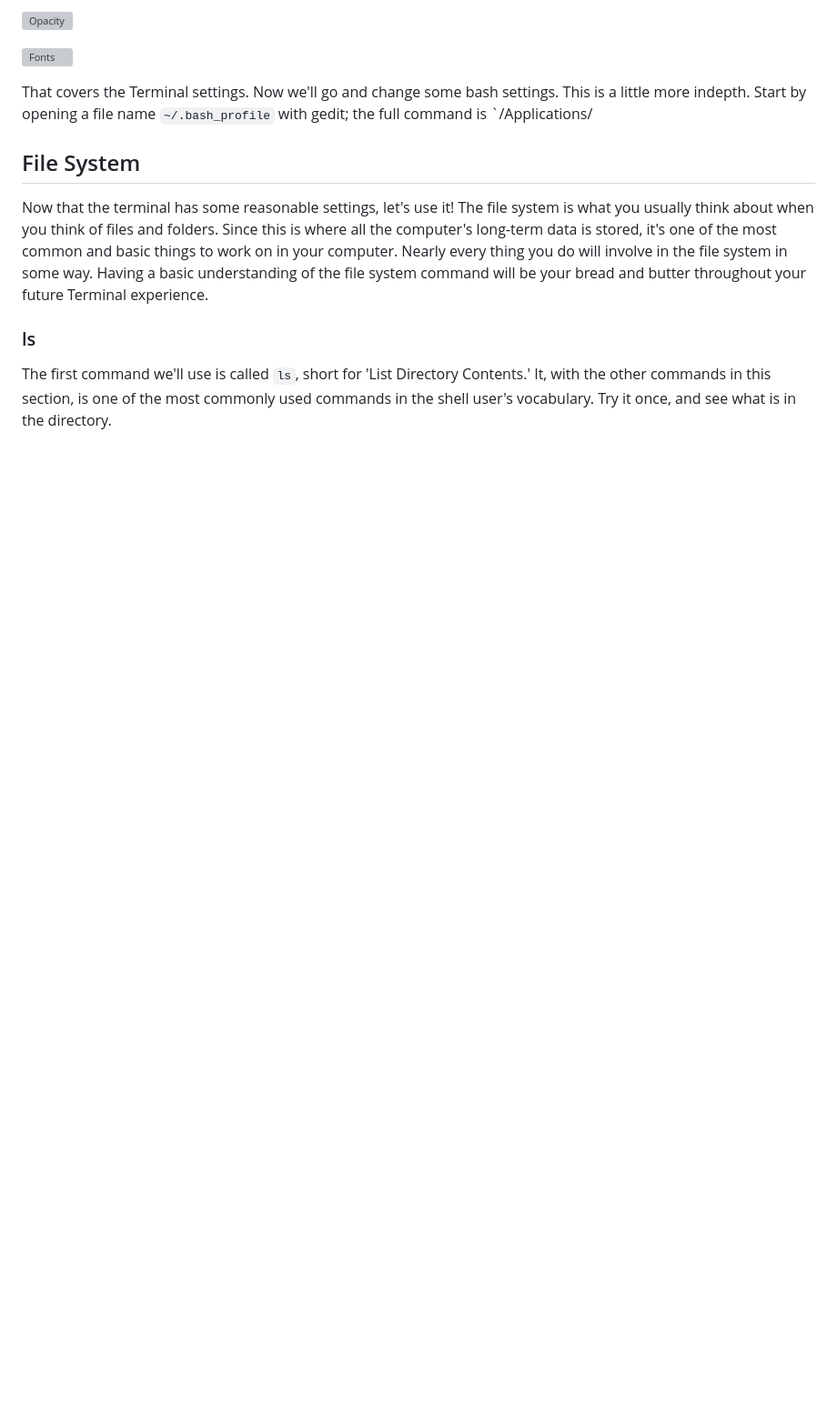
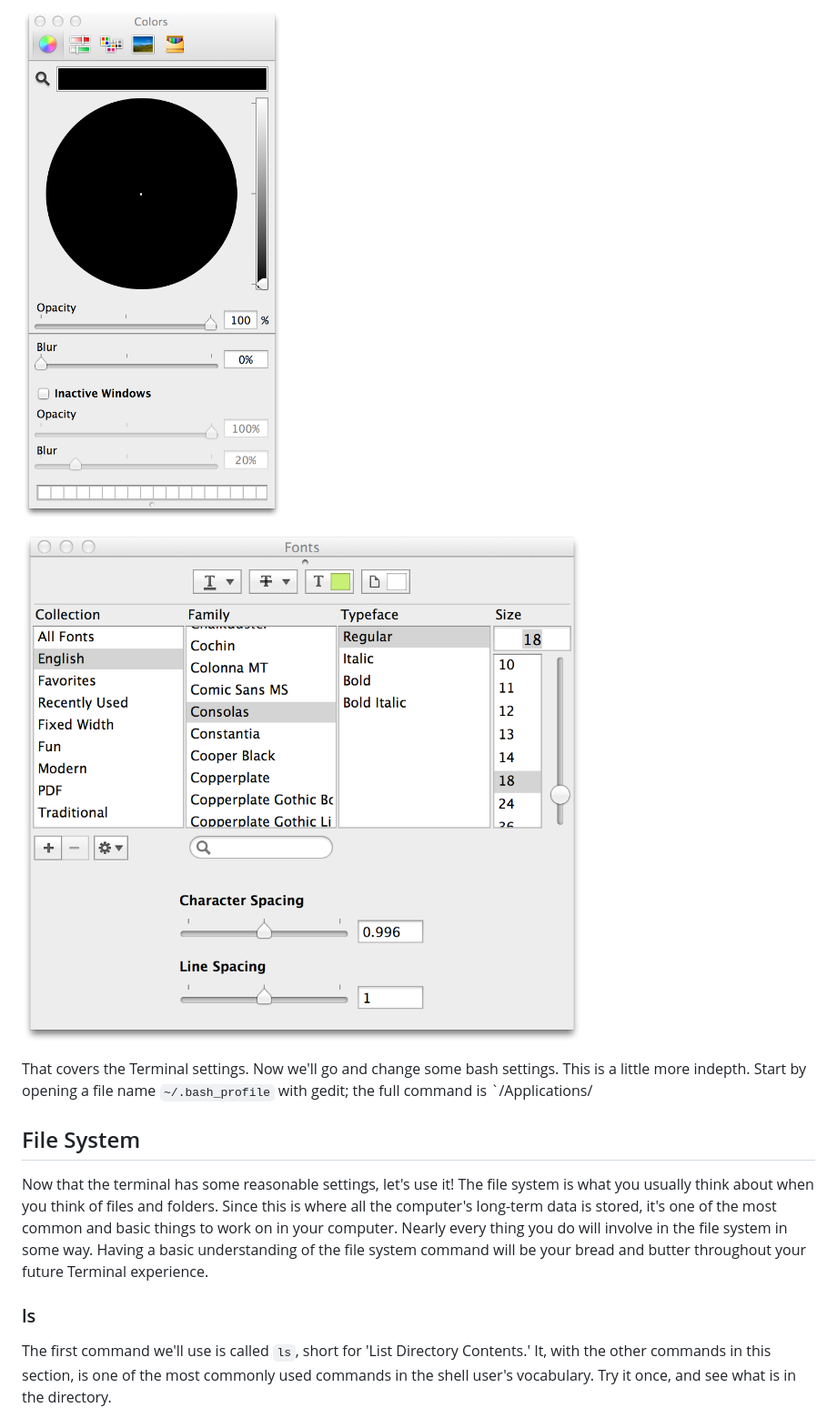
Before and after one commit to DavidSouther/software_craftsmanship, a Markdown page: 01_terminal/README.md, the part around one of its changes. Shown at 91% size. GitHub-like rendering; pictures changed too: 01_terminal/22_opacity.png (added), 01_terminal/23_fonts.png (added); blank space fills up the shorter version; grey boxes are pictures that could not be loaded.

```diff
--- a/01_terminal/README.md
+++ b/01_terminal/README.md
@@ -63,7 +63,7 @@ encourages you implicitly to keep parts of your code smaller.
 
-![Opacity](22_opacity)
+![Opacity](22_opacity.png)
 
-![Fonts](23_fonts)
+![Fonts](23_fonts.png)
 
 That covers the Terminal settings. Now we'll go and change some bash settings.
 This is a little more indepth. Start by opening a file name `~/.bash_profile`
```
Also changed, not shown: other parts of 01_terminal/README.md (+3 -3 lines), 01_terminal/11_terminal_finder.png (added), 01_terminal/11_terminal_spotlight.png (added), 01_terminal/20_bash_terminal.png (added), 01_terminal/21_color_scheme.png (added).
